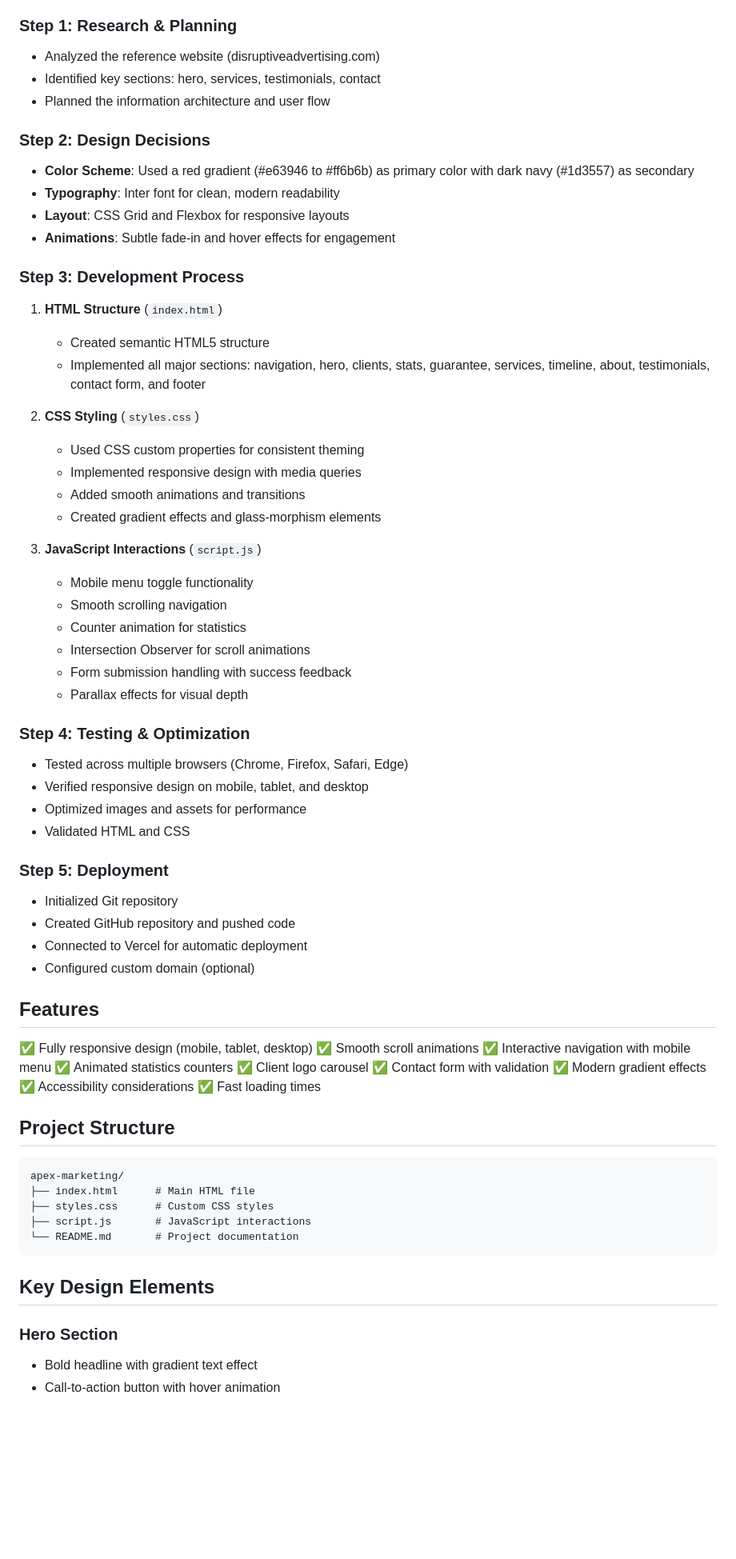
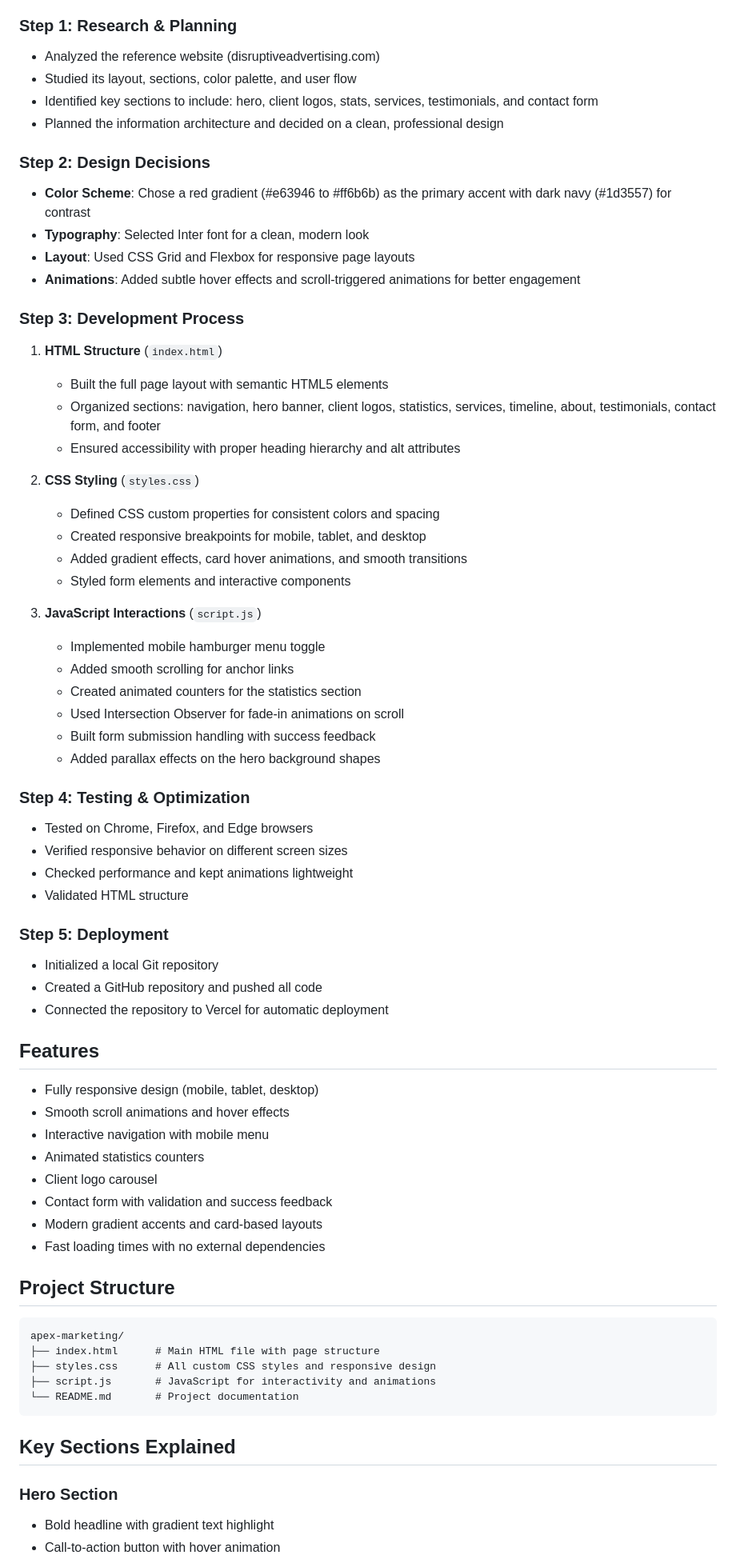
Before and after one commit to Moeed36/apex-marketing, a Markdown page: README.md, the part around one of its changes. Shown at 80% size. GitHub-like rendering; blank space fills up the shorter version.

Commit message:
Update README documentation

````diff
--- a/README.md
+++ b/README.md
@@ -29,71 +43,71 @@ This is a professional marketing agency website built as part of an HCI (Human-C
 
 ### Step 1: Research & Planning
 - Analyzed the reference website (disruptiveadvertising.com)
-- Identified key sections: hero, services, testimonials, contact
-- Planned the information architecture and user flow
+- Studied its layout, sections, color palette, and user flow
+- Identified key sections to include: hero, client logos, stats, services, testimonials, and contact form
+- Planned the information architecture and decided on a clean, professional design
 
 ### Step 2: Design Decisions
-- **Color Scheme**: Used a red gradient (#e63946 to #ff6b6b) as primary color with dark navy (#1d3557) as secondary
-- **Typography**: Inter font for clean, modern readability
-- **Layout**: CSS Grid and Flexbox for responsive layouts
-- **Animations**: Subtle fade-in and hover effects for engagement
+- **Color Scheme**: Chose a red gradient (#e63946 to #ff6b6b) as the primary accent with dark navy (#1d3557) for contrast
+- **Typography**: Selected Inter font for a clean, modern look
+- **Layout**: Used CSS Grid and Flexbox for responsive page layouts
+- **Animations**: Added subtle hover effects and scroll-triggered animations for better engagement
 
 ### Step 3: Development Process
 
 1. **HTML Structure** (`index.html`)
-   - Created semantic HTML5 structure
-   - Implemented all major sections: navigation, hero, clients, stats, guarantee, services, timeline, about, testimonials, contact form, and footer
+   - Built the full page layout with semantic HTML5 elements
+   - Organized sections: navigation, hero banner, client logos, statistics, services, timeline, about, testimonials, contact form, and footer
+   - Ensured accessibility with proper heading hierarchy and alt attributes
 
 2. **CSS Styling** (`styles.css`)
-   - Used CSS custom properties for consistent theming
-   - Implemented responsive design with media queries
-   - Added smooth animations and transitions
-   - Created gradient effects and glass-morphism elements
+   - Defined CSS custom properties for consistent colors and spacing
+   - Created responsive breakpoints for mobile, tablet, and desktop
+   - Added gradient effects, card hover animations, and smooth transitions
+   - Styled form elements and interactive components
 
 3. **JavaScript Interactions** (`script.js`)
-   - Mobile menu toggle functionality
-   - Smooth scrolling navigation
-   - Counter animation for statistics
-   - Intersection Observer for scroll animations
-   - Form submission handling with success feedback
-   - Parallax effects for visual depth
+   - Implemented mobile hamburger menu toggle
+   - Added smooth scrolling for anchor links
+   - Created animated counters for the statistics section
+   - Used Intersection Observer for fade-in animations on scroll
+   - Built form submission handling with success feedback
+   - Added parallax effects on the hero background shapes
 
 ### Step 4: Testing & Optimization
-- Tested across multiple browsers (Chrome, Firefox, Safari, Edge)
-- Verified responsive design on mobile, tablet, and desktop
-- Optimized images and assets for performance
-- Validated HTML and CSS
+- Tested on Chrome, Firefox, and Edge browsers
+- Verified responsive behavior on different screen sizes
+- Checked performance and kept animations lightweight
+- Validated HTML structure
 
 ### Step 5: Deployment
-- Initialized Git repository
-- Created GitHub repository and pushed code
-- Connected to Vercel for automatic deployment
-- Configured custom domain (optional)
+- Initialized a local Git repository
+- Created a GitHub repository and pushed all code
+- Connected the repository to Vercel for automatic deployment
 
 ## Features
 
-✅ Fully responsive design (mobile, tablet, desktop)
-✅ Smooth scroll animations
-✅ Interactive navigation with mobile menu
-✅ Animated statistics counters
-✅ Client logo carousel
-✅ Contact form with validation
-✅ Modern gradient effects
-✅ Accessibility considerations
-✅ Fast loading times
+- Fully responsive design (mobile, tablet, desktop)
+- Smooth scroll animations and hover effects
+- Interactive navigation with mobile menu
+- Animated statistics counters
+- Client logo carousel
+- Contact form with validation and success feedback
+- Modern gradient accents and card-based layouts
+- Fast loading times with no external dependencies
 
 ## Project Structure
 
 ```
 apex-marketing/
-├── index.html      # Main HTML file
-├── styles.css      # Custom CSS styles
-├── script.js       # JavaScript interactions
+├── index.html      # Main HTML file with page structure
+├── styles.css      # All custom CSS styles and responsive design
+├── script.js       # JavaScript for interactivity and animations
 └── README.md       # Project documentation
 ```
 
-## Key Design Elements
+## Key Sections Explained
 
 ### Hero Section
-- Bold headline with gradient text effect
+- Bold headline with gradient text highlight
 - Call-to-action button with hover animation
````
Also changed, not shown: other parts of README.md (+48 -31 lines).
